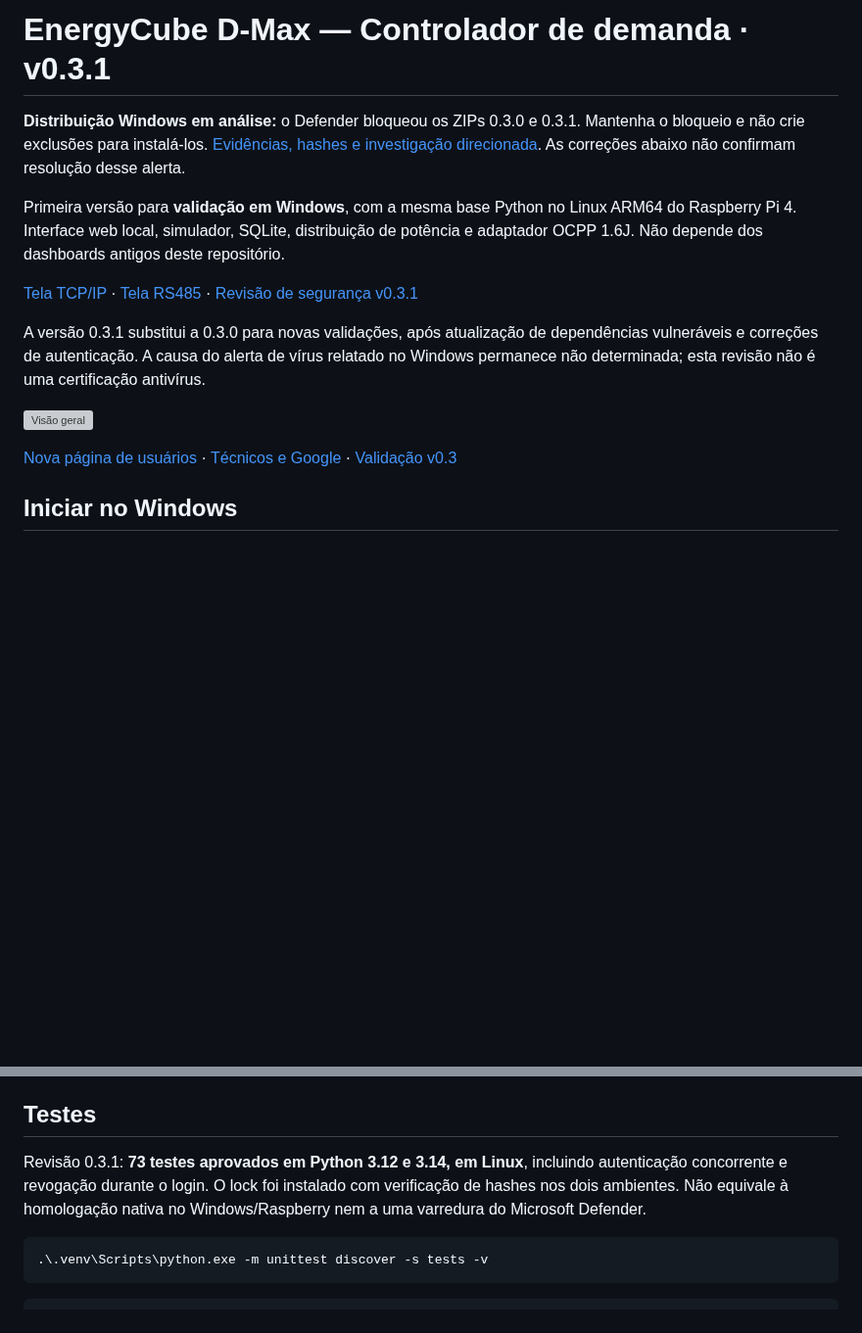
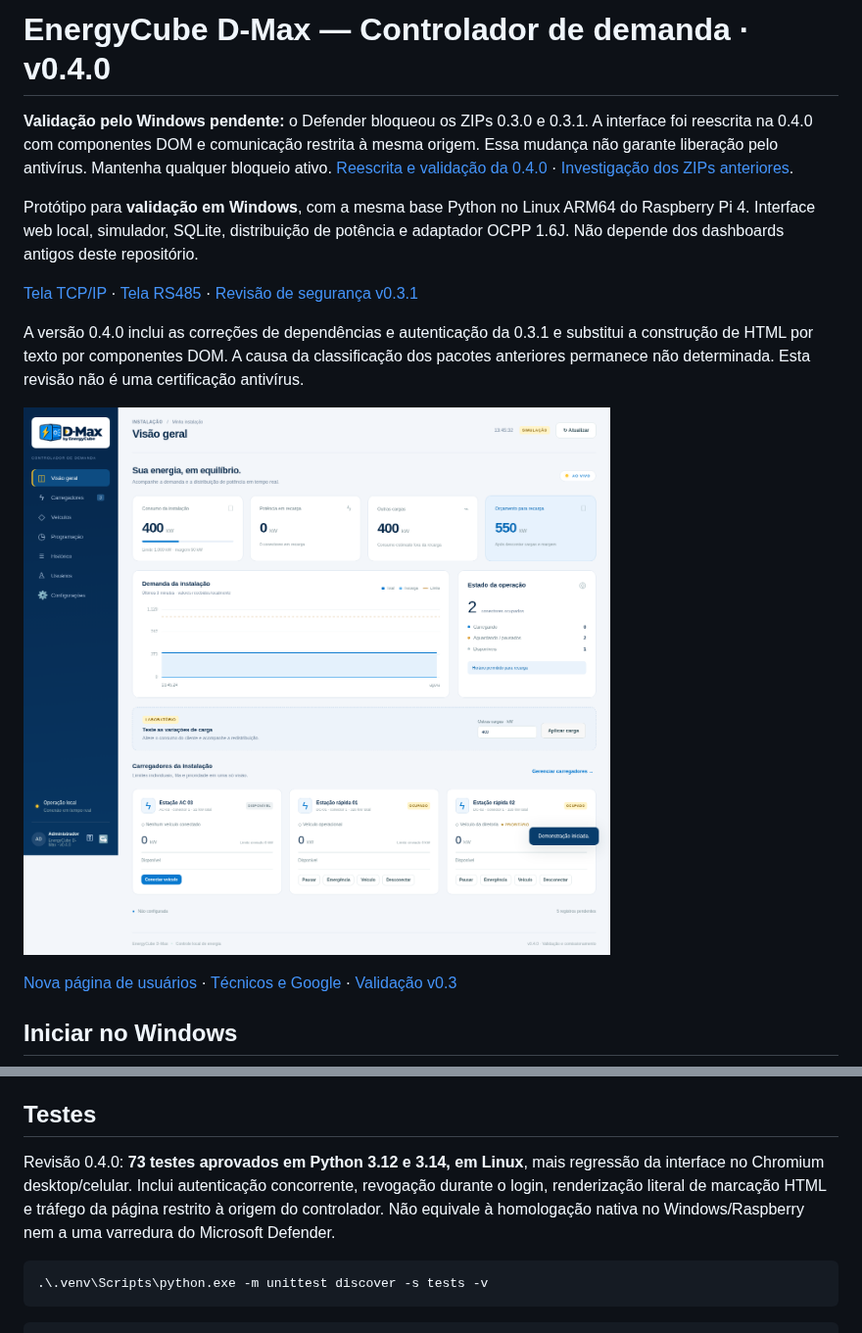
Before and after one commit to jbgodoy6/logsis, a Markdown page: ev-demand/README.md, 2 parts joined by grey strips. Shown at 98% size. Drawn GitHub-style; pictures changed too: ev-demand/docs/painel-dom-v040.png (added); blank space fills up the shorter version; grey boxes are pictures that could not be loaded.

````diff
--- a/ev-demand/README.md
+++ b/ev-demand/README.md
@@ -1,14 +1,14 @@
-# EnergyCube D-Max — Controlador de demanda · v0.3.1
+# EnergyCube D-Max — Controlador de demanda · v0.4.0
 
-**Distribuição Windows em análise:** o Defender bloqueou os ZIPs 0.3.0 e 0.3.1. Mantenha o bloqueio e não crie exclusões para instalá-los. [Evidências, hashes e investigação direcionada](docs/defender-investigation.md). As correções abaixo não confirmam resolução desse alerta.
+**Validação pelo Windows pendente:** o Defender bloqueou os ZIPs 0.3.0 e 0.3.1. A interface foi reescrita na 0.4.0 com componentes DOM e comunicação restrita à mesma origem. Essa mudança não garante liberação pelo antivírus. Mantenha qualquer bloqueio ativo. [Reescrita e validação da 0.4.0](docs/frontend-v040.md) · [Investigação dos ZIPs anteriores](docs/defender-investigation.md).
 
-Primeira versão para **validação em Windows**, com a mesma base Python no Linux ARM64 do Raspberry Pi 4. Interface web local, simulador, SQLite, distribuição de potência e adaptador OCPP 1.6J. Não depende dos dashboards antigos deste repositório.
+Protótipo para **validação em Windows**, com a mesma base Python no Linux ARM64 do Raspberry Pi 4. Interface web local, simulador, SQLite, distribuição de potência e adaptador OCPP 1.6J. Não depende dos dashboards antigos deste repositório.
 
 [Tela TCP/IP](docs/multimedidor-tcp.png) · [Tela RS485](docs/multimedidor-rs485.png) · [Revisão de segurança v0.3.1](docs/security-review-v031.md)
 
-A versão 0.3.1 substitui a 0.3.0 para novas validações, após atualização de dependências vulneráveis e correções de autenticação. A causa do alerta de vírus relatado no Windows permanece não determinada; esta revisão não é uma certificação antivírus.
+A versão 0.4.0 inclui as correções de dependências e autenticação da 0.3.1 e substitui a construção de HTML por texto por componentes DOM. A causa da classificação dos pacotes anteriores permanece não determinada. Esta revisão não é uma certificação antivírus.
 
-![Visão geral](docs/painel-desktop.png)
+![Visão geral](docs/painel-dom-v040.png)
 
 [Nova página de usuários](docs/usuarios.png) · [Técnicos e Google](docs/tecnicos-google.png) · [Validação v0.3](docs/validation-v03.md)
 
@@ -137,7 +137,7 @@ A versão inclui cadastro de operadores, administradores e técnicos conforme a
 
 ## Testes
 
-Revisão 0.3.1: **73 testes aprovados em Python 3.12 e 3.14, em Linux**, incluindo autenticação concorrente e revogação durante o login. O lock foi instalado com verificação de hashes nos dois ambientes. Não equivale à homologação nativa no Windows/Raspberry nem a uma varredura do Microsoft Defender.
+Revisão 0.4.0: **73 testes aprovados em Python 3.12 e 3.14, em Linux**, mais regressão da interface no Chromium desktop/celular. Inclui autenticação concorrente, revogação durante o login, renderização literal de marcação HTML e tráfego da página restrito à origem do controlador. Não equivale à homologação nativa no Windows/Raspberry nem a uma varredura do Microsoft Defender.
 
 ```powershell
 .\.venv\Scripts\python.exe -m unittest discover -s tests -v
````
Also changed, not shown: ev-demand/docs/frontend-v040.md (added, +42 -0 lines), ev-demand/docs/login-dom-v040.png (added), ev-demand/docs/painel-mobile-dom-v040.png (added), 10 other files.
